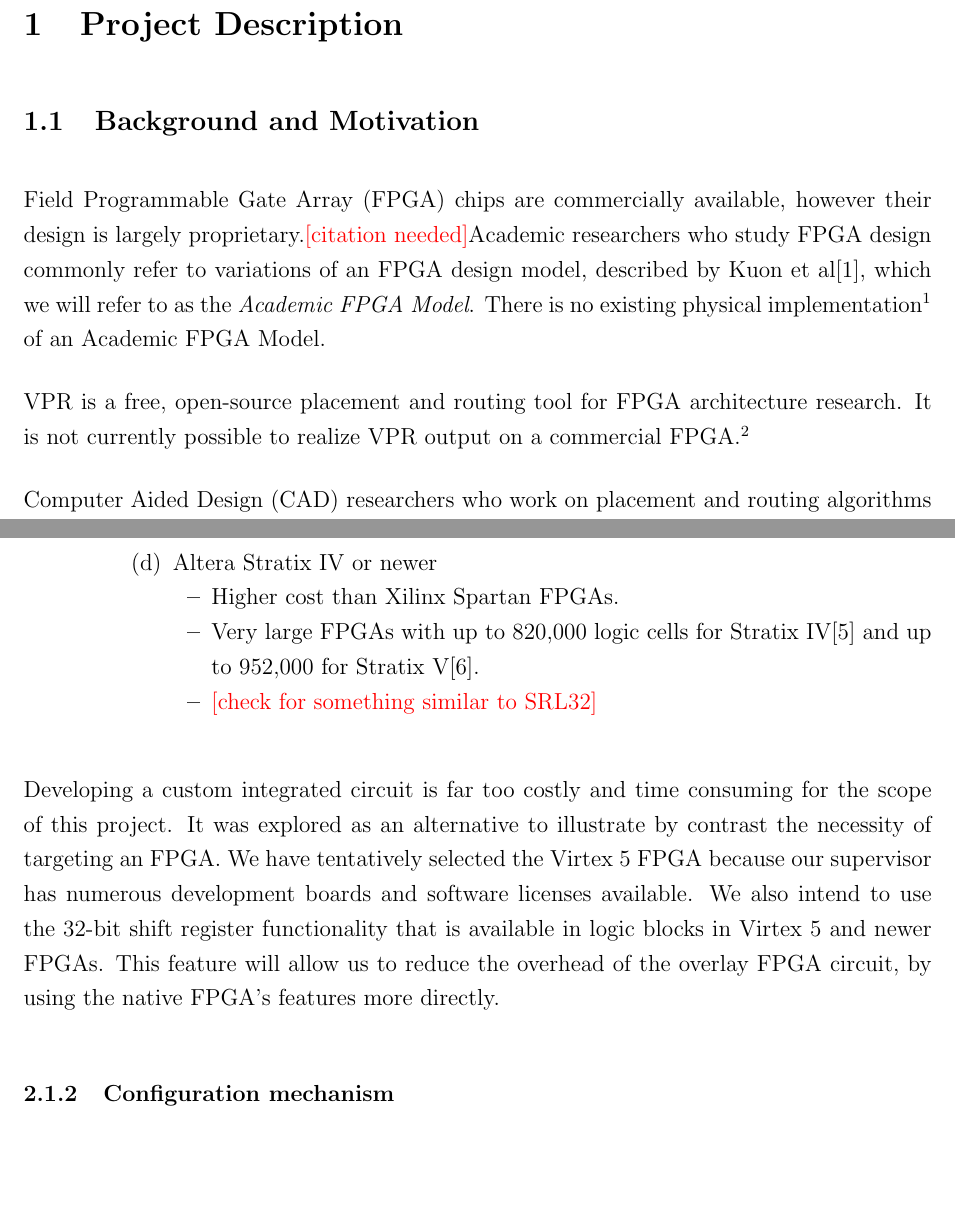
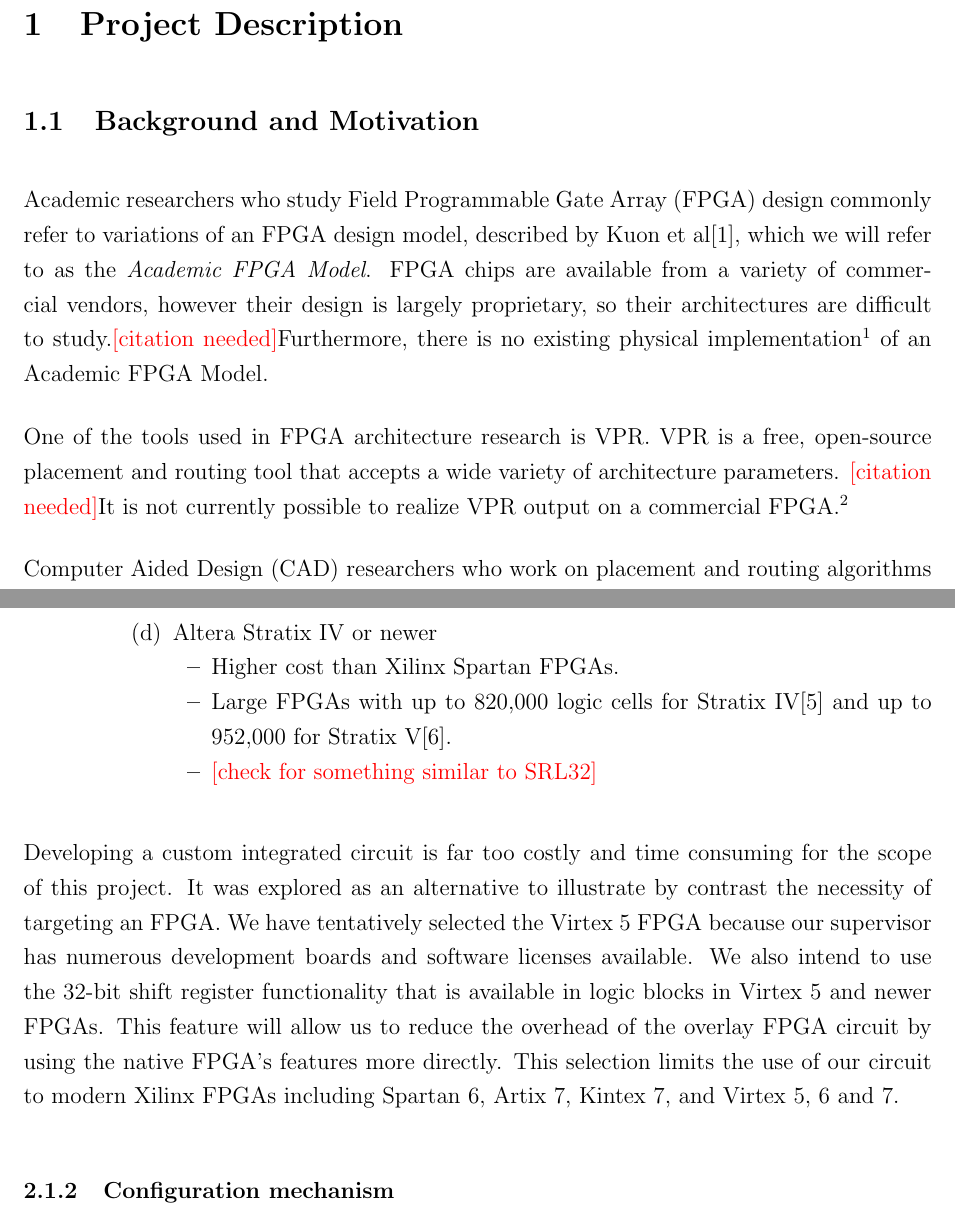
Before and after one commit to neilisaac/ece496, a LaTeX document (reports/proposal-draft-a/proposal.tex, which reads reports/proposal-draft-a/project-description.tex, reports/proposal-draft-a/technical-design.tex): two parts of pages 3 and 7 of 10, joined at a grey line, cut so that both start at the same text, the shorter picture padded with empty space. Compiled offline with pdfLaTeX.

Commit message:
Slight changes to draft A.

```diff
--- a/reports/proposal-draft-a/project-description.tex
+++ b/reports/proposal-draft-a/project-description.tex
@@ -29,11 +29,12 @@
 % remainder of the project. These groups can include some of their previous work as an
 % attachment in the appendix.
 
-Field Programmable Gate Array (FPGA) chips are commercially available, however their design is largely proprietary.\citationneeded
-Academic researchers who study FPGA design commonly refer to variations of an FPGA design model, described by Kuon et al\cite{fpga}, which we will refer to as the \emph{Academic FPGA Model}.
-There is no existing physical implementation\footnote{Alex Brant is also developing a comparable FPGA overlay platform with Prof. Guy Lemieux at University of British Columbia.} of an Academic FPGA Model.
+Academic researchers who study Field Programmable Gate Array (FPGA) design commonly refer to variations of an FPGA design model, described by Kuon et al\cite{fpga}, which we will refer to as the \emph{Academic FPGA Model}.
+FPGA chips are available from a variety of commercial vendors, however their design is largely proprietary, so their architectures are difficult to study.\citationneeded
+Furthermore, there is no existing physical implementation\footnote{Alex Brant is also developing a comparable FPGA overlay platform with Prof. Guy Lemieux at University of British Columbia.} of an Academic FPGA Model.
 
-VPR is a free, open-source placement and routing tool for FPGA architecture research.
+One of the tools used in FPGA architecture research is VPR.
+VPR is a free, open-source placement and routing tool that accepts a wide variety of architecture parameters. \citationneeded
 It is not currently possible to realize VPR output on a commercial FPGA.\footnote{A technology-mapped input netlist for VPR can be converted to an Altera Quartus VQM netlist file using \emph{nettovqm}\cite{nettovqm}, but the placement and routing can not be converted.}
 
 Computer Aided Design (CAD) researchers who work on placement and routing algorithms for FPGA designs are presently limited to using simulations to evaluate their work.
--- a/reports/proposal-draft-a/technical-design.tex
+++ b/reports/proposal-draft-a/technical-design.tex
@@ -64,7 +64,7 @@ The alternatives are as follows:
 			\item Altera Stratix IV or newer
 				\begin{itemlist}
 					\item Higher cost than Xilinx Spartan FPGAs.
-					\item Very large FPGAs with up to 820,000 logic cells for Stratix IV\cite{altera-stratix4} and up to 952,000 for Stratix V\cite{altera-stratix5}.
+					\item Large FPGAs with up to 820,000 logic cells for Stratix IV\cite{altera-stratix4} and up to 952,000 for Stratix V\cite{altera-stratix5}.
 					\item \note{check for something similar to SRL32}
 				\end{itemlist}
 		\end{enumeration}
@@ -75,7 +75,8 @@ Developing a custom integrated circuit is far too costly and time consuming for
 It was explored as an alternative to illustrate by contrast the necessity of targeting an FPGA.
 We have tentatively selected the Virtex 5 FPGA because our supervisor has numerous development boards and software licenses available.
 We also intend to use the 32-bit shift register functionality that is available in logic blocks in Virtex 5 and newer FPGAs.
-This feature will allow us to reduce the overhead of the overlay FPGA circuit, by using the native FPGA's features more directly.
+This feature will allow us to reduce the overhead of the overlay FPGA circuit by using the native FPGA's features more directly.
+This selection limits the use of our circuit to modern Xilinx FPGAs including Spartan 6, Artix 7, Kintex 7, and Virtex 5, 6 and 7.
 
 
 
```
